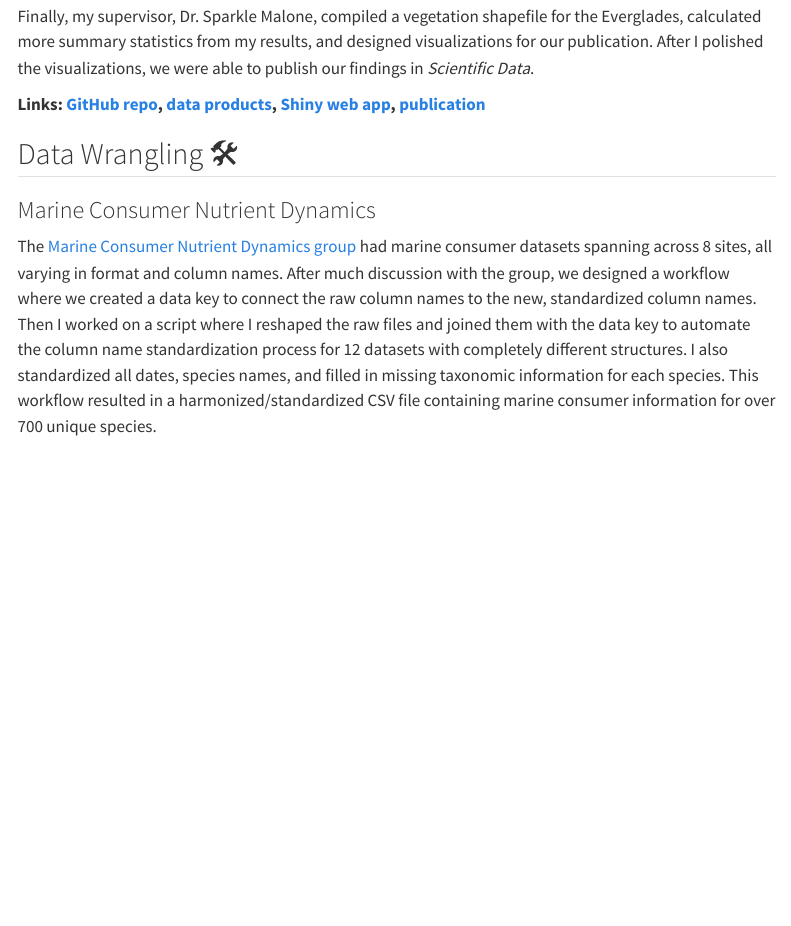
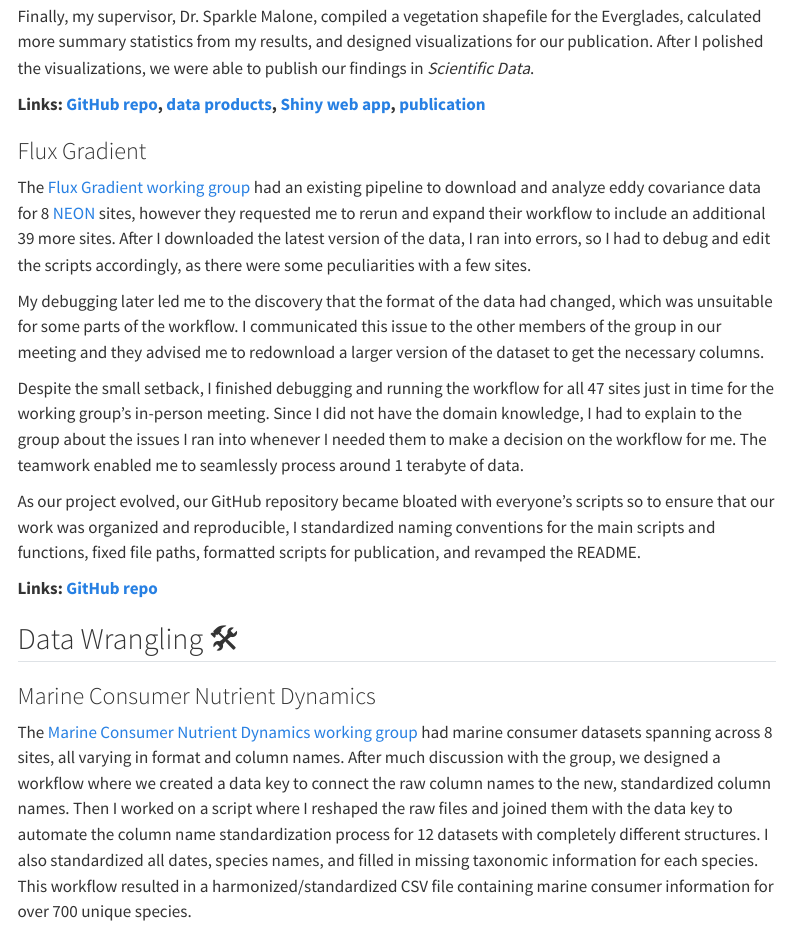
Before and after one commit to angelchen7/angelchen7.github.io, a Quarto document (selected.qmd): the page in a window 1100 px wide, from 540 px down. Rendered offline with R 4.5, knitr and Pandoc in place of Quarto, with nearby package versions; menus at the side of the page are left out.

Commit message:
feat: added section on Flux Gradient for Selected Code

```diff
--- a/selected.qmd
+++ b/selected.qmd
@@ -16,12 +16,23 @@ Finally, my supervisor, Dr. Sparkle Malone, compiled a vegetation shapefile for
 
 **Links: [GitHub repo](https://github.com/Malone-Disturbance-Ecology-Lab/Everglades-Fire-History), [data products](https://doi.org/10.6073/pasta/72db80a33574c8ad936673d720c9360f), [Shiny web app](https://angelchen.shinyapps.io/ENP_fires/), [publication](https://doi.org/10.1038/s41597-025-05917-6)**
 
+### Flux Gradient
+
+The [Flux Gradient working group](https://lternet.edu/working-groups/the-flux-gradient-project/) had an existing pipeline to download and analyze eddy covariance data for 8 [NEON](https://www.neonscience.org/) sites, however they requested me to rerun and expand their workflow to include an additional 39 more sites. After I downloaded the latest version of the data, I ran into errors, so I had to debug and edit the scripts accordingly, as there were some peculiarities with a few sites.
+
+My debugging later led me to the discovery that the format of the data had changed, which was unsuitable for some parts of the workflow. I communicated this issue to the other members of the group in our meeting and they advised me to redownload a larger version of the dataset to get the necessary columns.
+
+Despite the small setback, I finished debugging and running the workflow for all 47 sites just in time for the working group's in-person meeting. Since I did not have the domain knowledge, I had to explain to the group about the issues I ran into whenever I needed them to make a decision on the workflow for me. The teamwork enabled me to seamlessly process around 1 terabyte of data.
+
+As our project evolved, our GitHub repository became bloated with everyone's scripts so to ensure that our work was organized and reproducible, I standardized naming conventions for the main scripts and functions, fixed file paths, formatted scripts for publication, and revamped the README.
+
+**Links: [GitHub repo](https://github.com/lter/lterwg-flux-gradient)**
 
 ## Data Wrangling 🛠
 
 ### Marine Consumer Nutrient Dynamics
 
-The [Marine Consumer Nutrient Dynamics group](https://lternet.edu/working-groups/marine-consumer-nutrient-dynamics/) had marine consumer datasets spanning across 8 sites, all varying in format and column names. After much discussion with the group, we designed a workflow where we created a data key to connect the raw column names to the new, standardized column names. Then I worked on a script where I reshaped the raw files and joined them with the data key to automate the column name standardization process for 12 datasets with completely different structures. I also standardized all dates, species names, and filled in missing taxonomic information for each species. This workflow resulted in a harmonized/standardized CSV file containing marine consumer information for over 700 unique species.
+The [Marine Consumer Nutrient Dynamics working group](https://lternet.edu/working-groups/marine-consumer-nutrient-dynamics/) had marine consumer datasets spanning across 8 sites, all varying in format and column names. After much discussion with the group, we designed a workflow where we created a data key to connect the raw column names to the new, standardized column names. Then I worked on a script where I reshaped the raw files and joined them with the data key to automate the column name standardization process for 12 datasets with completely different structures. I also standardized all dates, species names, and filled in missing taxonomic information for each species. This workflow resulted in a harmonized/standardized CSV file containing marine consumer information for over 700 unique species.
 
 **Links: [GitHub repo](https://github.com/lter/lterwg-marine-cnd)**
 
```
Also changed, not shown: docs/search.json, 1 other file.
